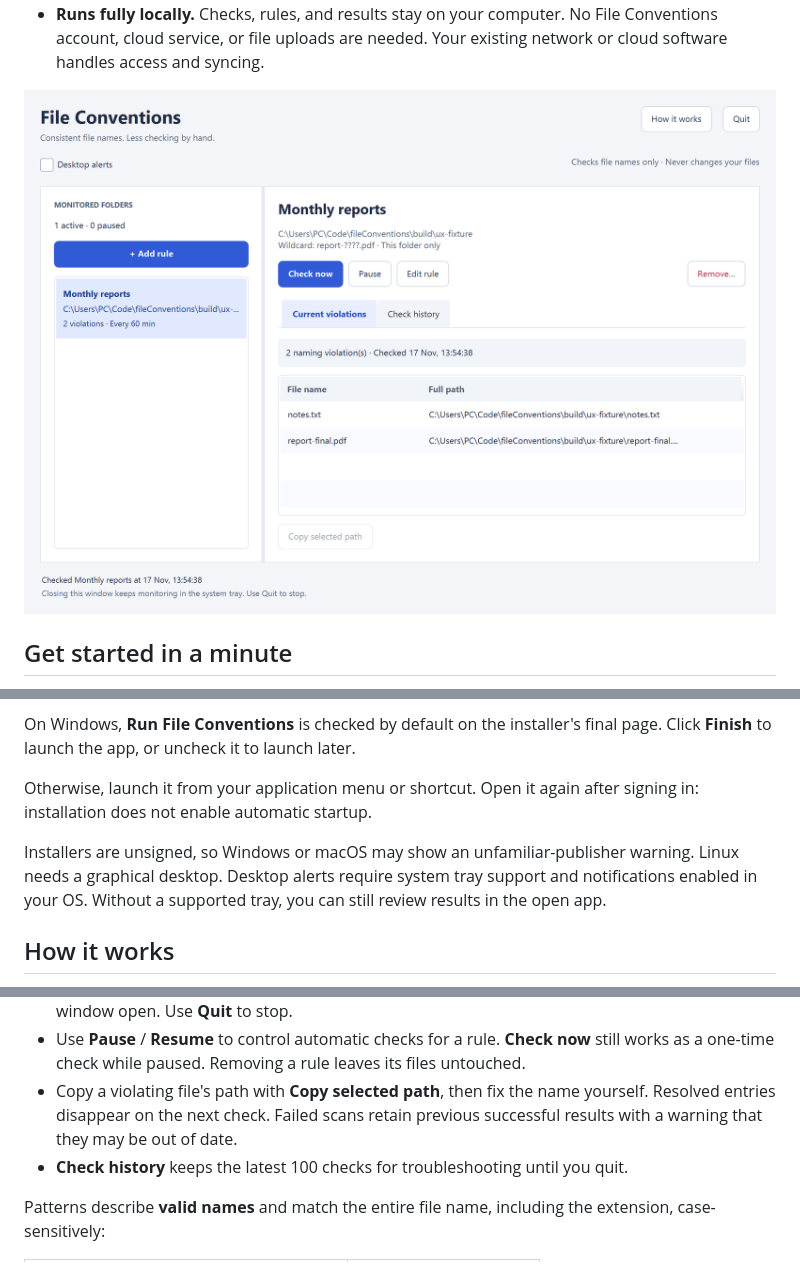
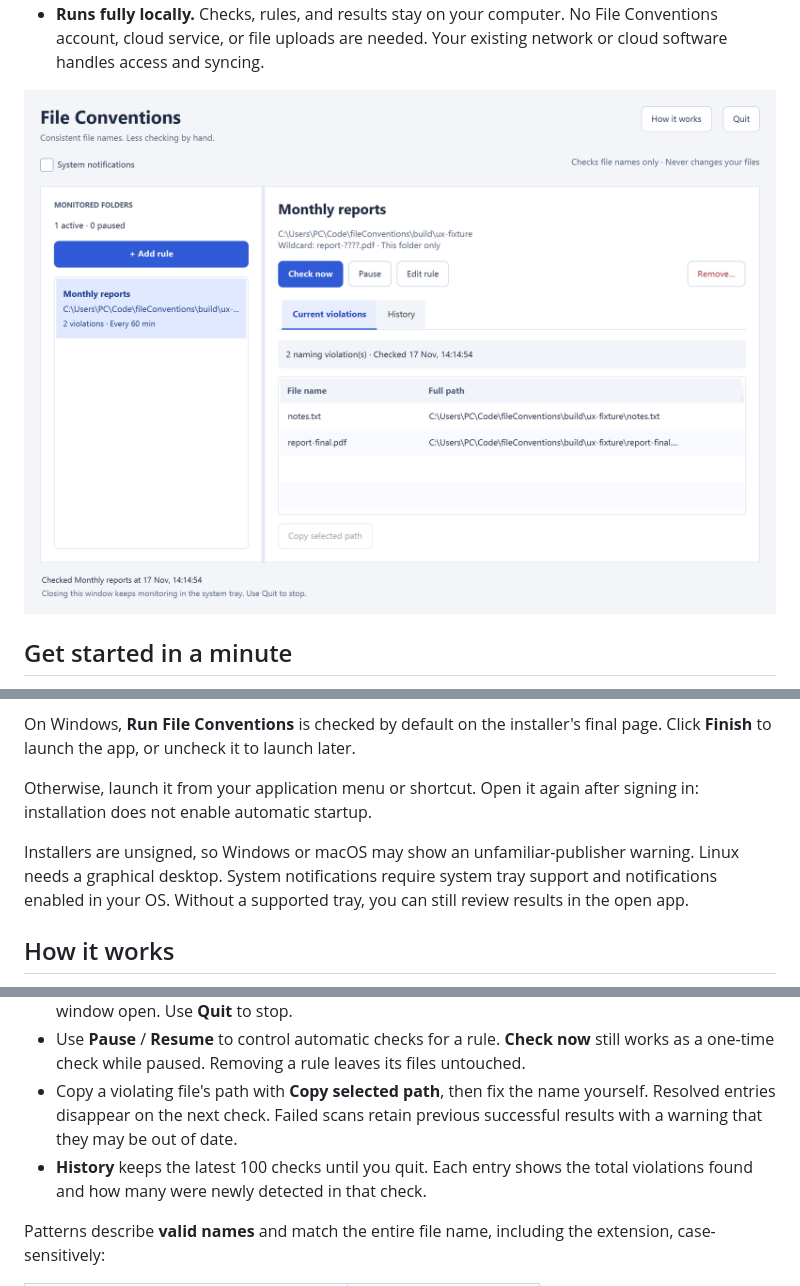
Before and after one commit to PatrikTrefil/fileConventions, a Markdown page: README.md, 3 parts joined by grey strips. Rendered like a GitHub page; pictures changed too: docs/images/app.png.

Commit message:
Clarify history counts and simplify tab styling

```diff
--- a/README.md
+++ b/README.md
@@ -30,7 +30,7 @@ On Windows, **Run File Conventions** is checked by default on the installer's fi
 
 Otherwise, launch it from your application menu or shortcut. Open it again after signing in: installation does not enable automatic startup.
 
-Installers are unsigned, so Windows or macOS may show an unfamiliar-publisher warning. Linux needs a graphical desktop. Desktop alerts require system tray support and notifications enabled in your OS. Without a supported tray, you can still review results in the open app.
+Installers are unsigned, so Windows or macOS may show an unfamiliar-publisher warning. Linux needs a graphical desktop. System notifications require system tray support and notifications enabled in your OS. Without a supported tray, you can still review results in the open app.
 
 ## How it works
 
@@ -40,7 +40,7 @@ Installers are unsigned, so Windows or macOS may show an unfamiliar-publisher wa
 - Keeps monitoring when you close the window if a system tray is available. Otherwise, keep the window open. Use **Quit** to stop.
 - Use **Pause** / **Resume** to control automatic checks for a rule. **Check now** still works as a one-time check while paused. Removing a rule leaves its files untouched.
 - Copy a violating file's path with **Copy selected path**, then fix the name yourself. Resolved entries disappear on the next check. Failed scans retain previous successful results with a warning that they may be out of date.
-- **Check history** keeps the latest 100 checks for troubleshooting until you quit.
+- **History** keeps the latest 100 checks until you quit. Each entry shows the total violations found and how many were newly detected in that check.
 
 Patterns describe **valid names** and match the entire file name, including the extension, case-sensitively:
 
```
Also changed, not shown: docs/usage.md (+2 -2 lines), 2 other files.
